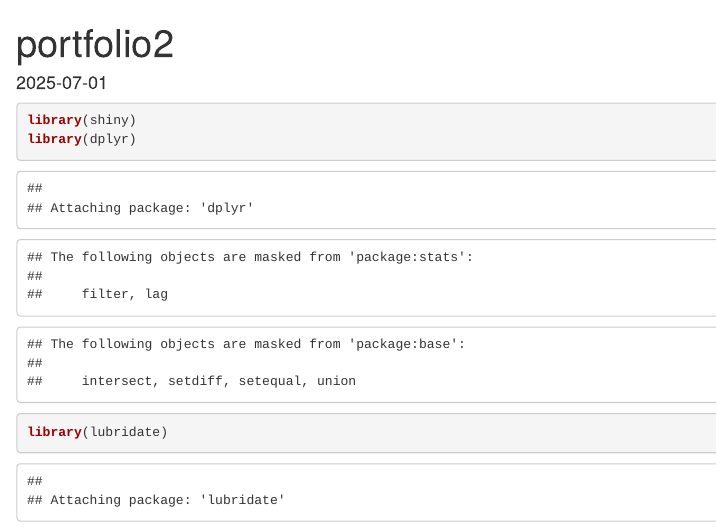
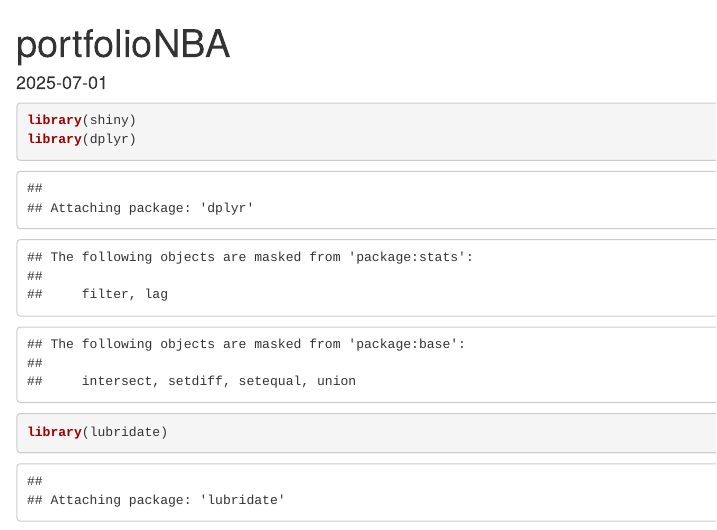
Before and after one commit to shrivasshankar/NBAShinyAPP, an R Markdown document (PortfolioNBA.Rmd): the page in a window 1100 px wide, from its top. Rendered offline with R 4.5, knitr and Pandoc, with nearby package versions; some code elsewhere in the file could not run offline.

Commit message:
Update PortfolioNBA.Rmd

```diff
--- a/PortfolioNBA.Rmd
+++ b/PortfolioNBA.Rmd
@@ -1,5 +1,5 @@
 ---
-title: "portfolio2"
+title: "portfolioNBA"
 output: html_document
 date: "2025-07-01"
 ---
```
